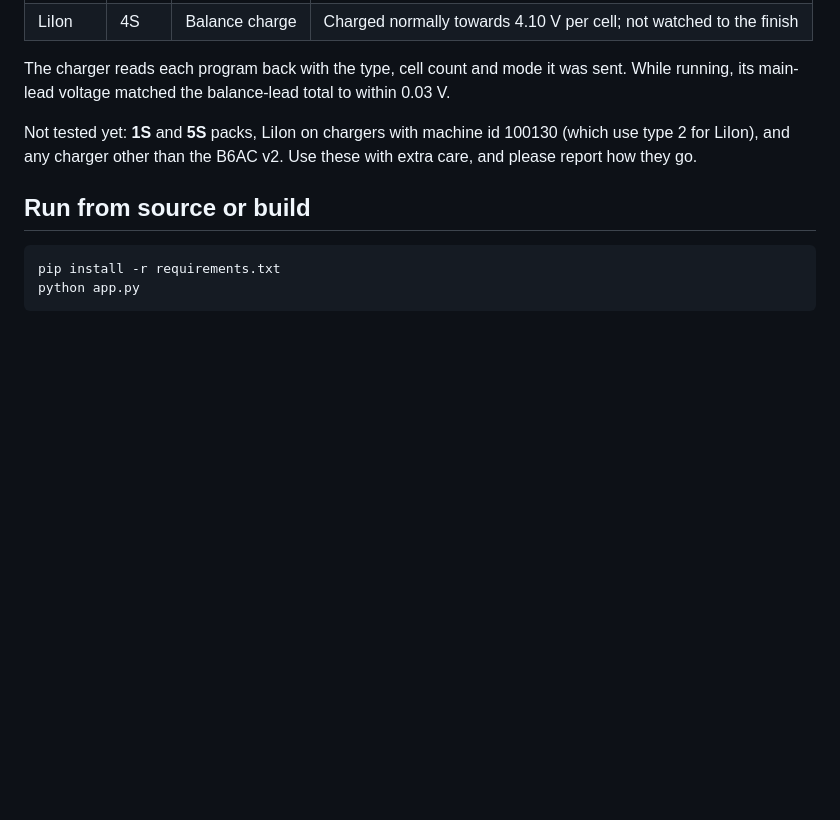
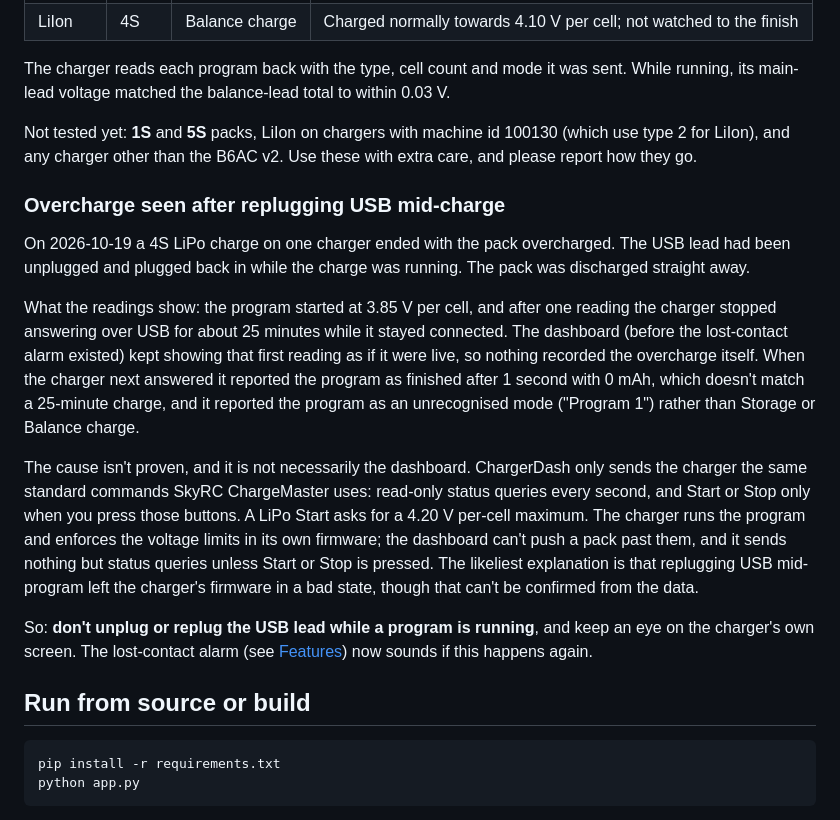
Before and after one commit to RobWiersma/ChargerDash, a Markdown page: README.md, the part around the change. Drawn GitHub-style; blank space fills up the shorter version.

Commit message:
updated readme with warning

````diff
--- a/README.md
+++ b/README.md
@@ -101,6 +101,30 @@ Not tested yet: **1S** and **5S** packs, LiIon on chargers with machine id 10013
 for LiIon), and any charger other than the B6AC v2. Use these with extra care, and please report
 how they go.
 
+### Overcharge seen after replugging USB mid-charge
+
+On 2026-10-19 a 4S LiPo charge on one charger ended with the pack overcharged. The USB lead had been unplugged and plugged back in while the
+charge was running. The pack was discharged straight away.
+
+What the readings show: the program started at 3.85 V per cell, and after one reading the charger
+stopped answering over USB for about 25 minutes while it stayed connected. The dashboard (before
+the lost-contact alarm existed) kept showing that first reading as if it were live, so nothing
+recorded the overcharge itself. When the charger next answered it reported the program as finished
+after 1 second with 0 mAh, which doesn't match a 25-minute charge, and it reported the program as
+an unrecognised mode ("Program 1") rather than Storage or Balance charge.
+
+The cause isn't proven, and it is not necessarily the dashboard. ChargerDash only sends the
+charger the same standard commands SkyRC ChargeMaster uses: read-only status queries every second,
+and Start or Stop only when you press those buttons. A LiPo Start asks for a 4.20 V per-cell
+maximum. The charger runs the program and enforces the voltage limits in its own firmware; the
+dashboard can't push a pack past them, and it sends nothing but status queries unless Start or Stop is pressed. The likeliest
+explanation is that replugging USB mid-program left the charger's firmware in a bad state, though
+that can't be confirmed from the data.
+
+So: **don't unplug or replug the USB lead while a program is running**, and keep an eye on the
+charger's own screen. The lost-contact alarm (see [Features](#features)) now sounds if this
+happens again.
+
 ## Run from source or build
 
 ```bash
````
